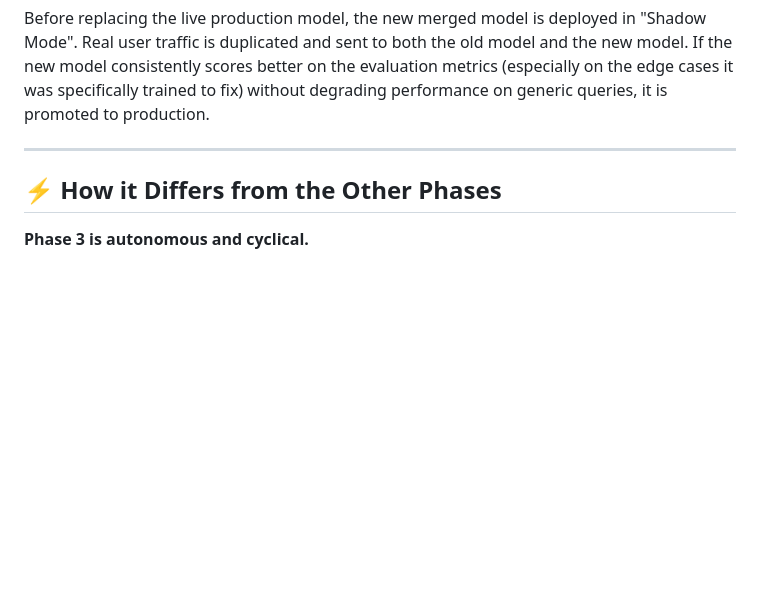
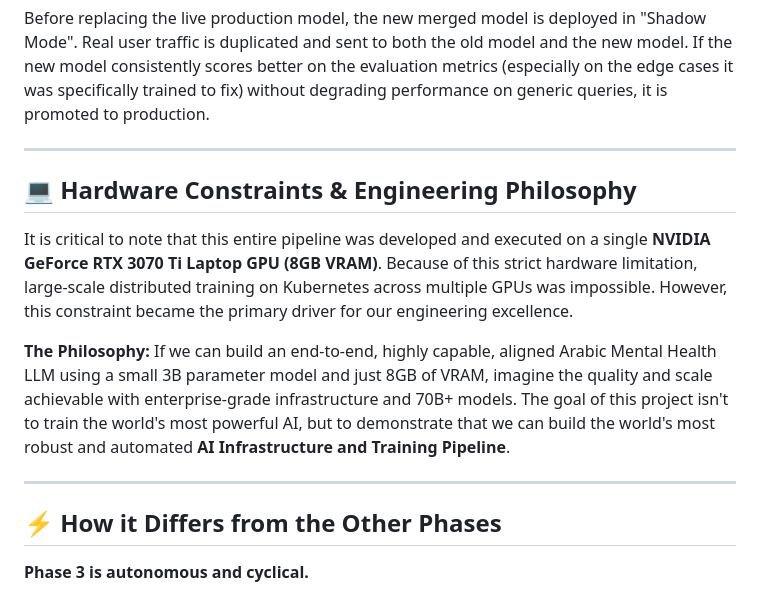
Before and after one commit to OmarAbdelhamidAly/arabic-peft-align-rag-tts, a Markdown page: docs/PHASE_3_FLYWHEEL.md, the part around the change. Rendered like a GitHub page; blank space fills up the shorter version.

```diff
--- a/docs/PHASE_3_FLYWHEEL.md
+++ b/docs/PHASE_3_FLYWHEEL.md
@@ -25,6 +25,14 @@ Before replacing the live production model, the new merged model is deployed in
 
 ---
 
+## 💻 Hardware Constraints & Engineering Philosophy
+It is critical to note that this entire pipeline was developed and executed on a single **NVIDIA GeForce RTX 3070 Ti Laptop GPU (8GB VRAM)**.
+Because of this strict hardware limitation, large-scale distributed training on Kubernetes across multiple GPUs was impossible. However, this constraint became the primary driver for our engineering excellence.
+
+**The Philosophy:** If we can build an end-to-end, highly capable, aligned Arabic Mental Health LLM using a small 3B parameter model and just 8GB of VRAM, imagine the quality and scale achievable with enterprise-grade infrastructure and 70B+ models. The goal of this project isn't to train the world's most powerful AI, but to demonstrate that we can build the world's most robust and automated **AI Infrastructure and Training Pipeline**.
+
+---
+
 ## ⚡ How it Differs from the Other Phases
 **Phase 3 is autonomous and cyclical.**
 - **Phase 1** was about a human painstakingly building a model.
```
Also changed, not shown: docs/PHASE_1_RND.md (+8 -0 lines), docs/PHASE_2_MLOPS.md (+8 -0 lines).
